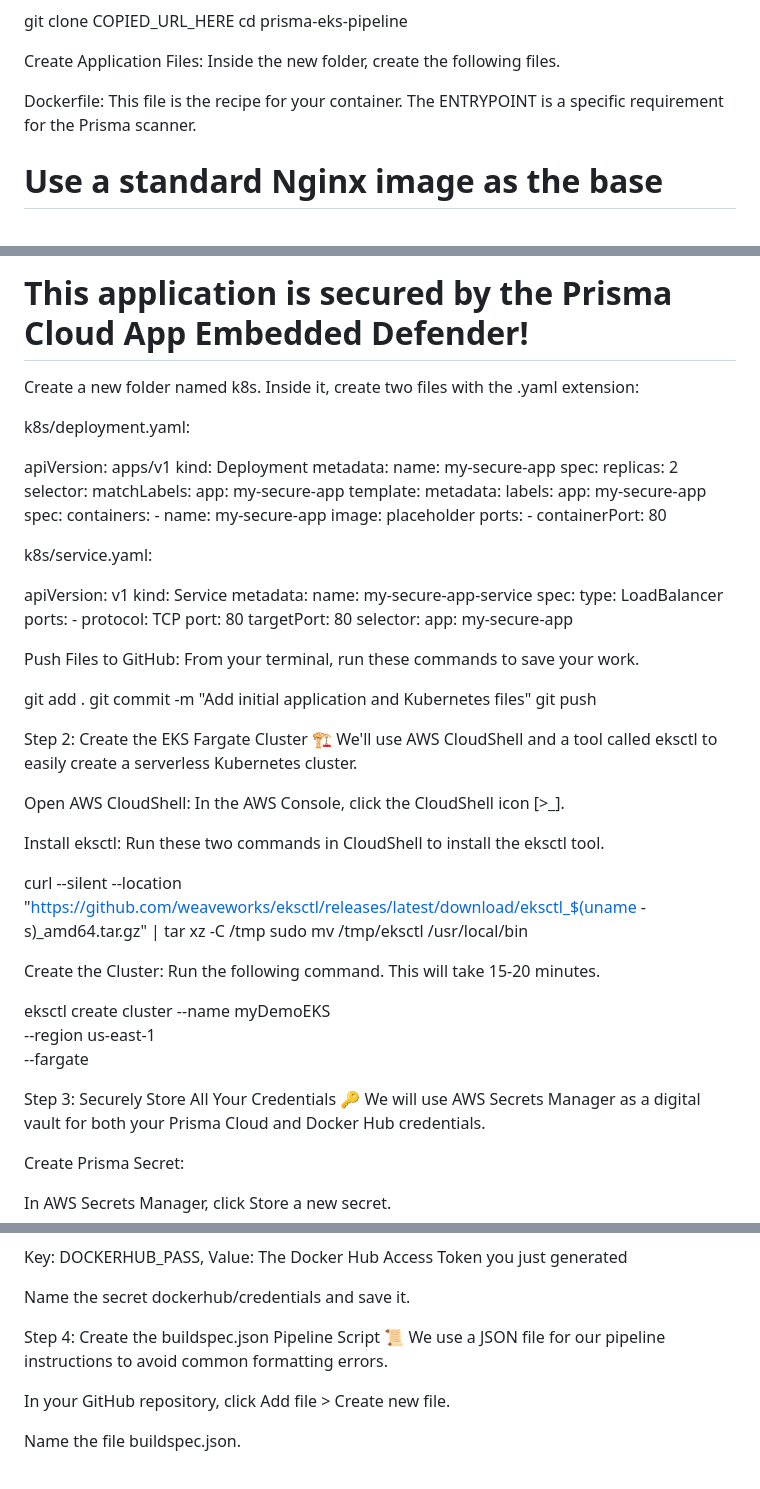
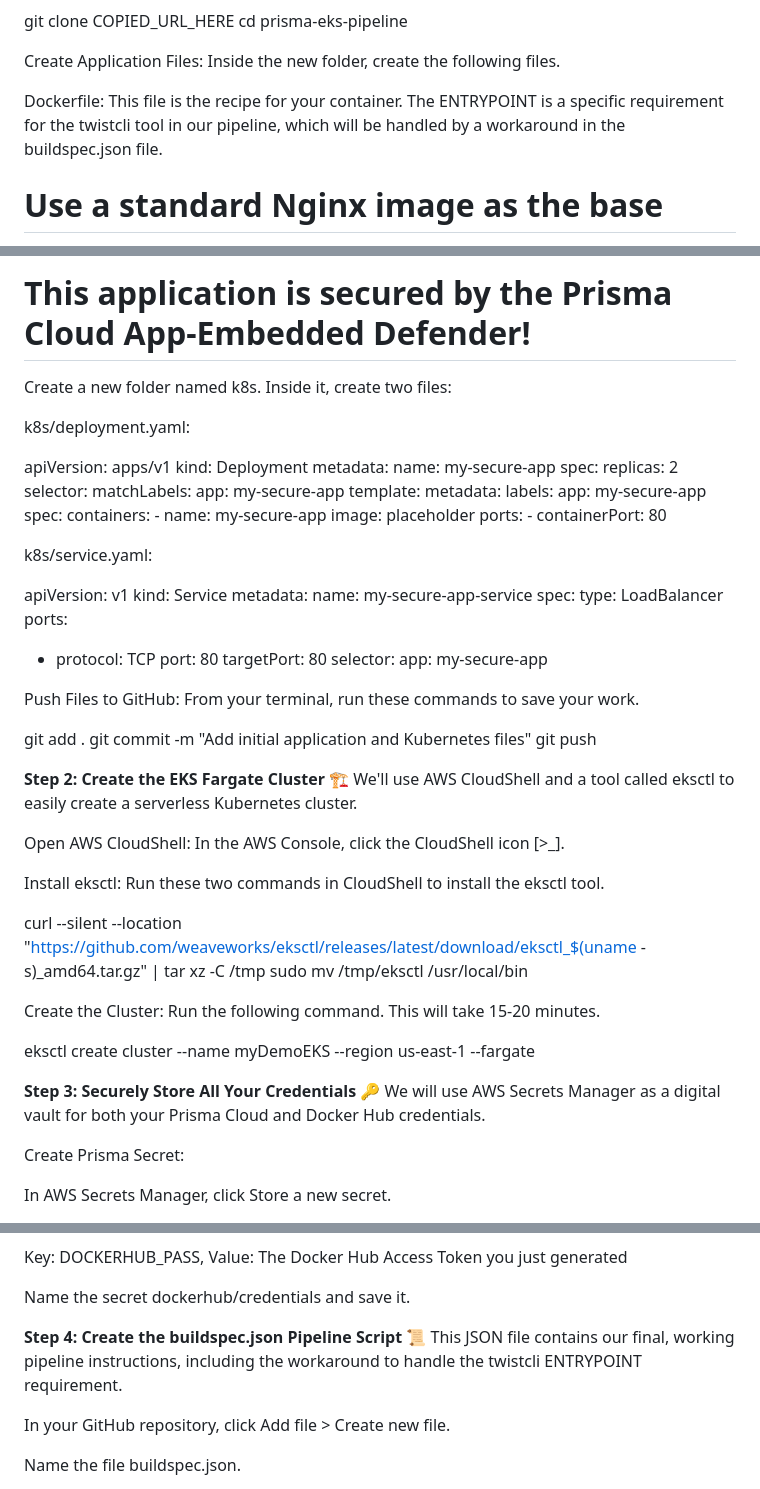
Before and after one commit to marcoshv/App-Embedded-Defender-Prisma_Cloud-AWS_CodeBuild, a Markdown page: README.md, 3 parts joined by grey strips. Rendered like a GitHub page.

```diff
--- a/README.md
+++ b/README.md
@@ -41,7 +41,7 @@ cd prisma-eks-pipeline
 
 Create Application Files: Inside the new folder, create the following files.
 
-Dockerfile: This file is the recipe for your container. The ENTRYPOINT is a specific requirement for the Prisma scanner.
+Dockerfile: This file is the recipe for your container. The ENTRYPOINT is a specific requirement for the twistcli tool in our pipeline, which will be handled by a workaround in the buildspec.json file.
 
 # Use a standard Nginx image as the base
 FROM nginx:alpine
@@ -62,9 +65,9 @@ index.html: A simple webpage for testing.
 <body>
-    <h1>This application is secured by the Prisma Cloud App Embedded Defender!</h1>
+    <h1>This application is secured by the Prisma Cloud App-Embedded Defender!</h1>
 </body>
 </html>
 
-Create a new folder named k8s. Inside it, create two files with the .yaml extension:
+Create a new folder named k8s. Inside it, create two files:
 
 k8s/deployment.yaml:
 
@@ -97,9 +100,9 @@ metadata:
 spec:
   type: LoadBalancer
   ports:
-    - protocol: TCP
-      port: 80
-      targetPort: 80
+  - protocol: TCP
+    port: 80
+    targetPort: 80
   selector:
     app: my-secure-app
 
@@ -109,7 +112,7 @@ git add .
 git commit -m "Add initial application and Kubernetes files"
 git push
 
-Step 2: Create the EKS Fargate Cluster 🏗️
+**Step 2: Create the EKS Fargate Cluster** 🏗️
 We'll use AWS CloudShell and a tool called eksctl to easily create a serverless Kubernetes cluster.
 
 Open AWS CloudShell: In the AWS Console, click the CloudShell icon [>_].
@@ -121,11 +124,9 @@ sudo mv /tmp/eksctl /usr/local/bin
 
 Create the Cluster: Run the following command. This will take 15-20 minutes.
 
-eksctl create cluster --name myDemoEKS \
---region us-east-1 \
---fargate
+eksctl create cluster --name myDemoEKS --region us-east-1 --fargate
 
-Step 3: Securely Store All Your Credentials 🔑
+**Step 3: Securely Store All Your Credentials** 🔑
 We will use AWS Secrets Manager as a digital vault for both your Prisma Cloud and Docker Hub credentials.
 
 Create Prisma Secret:
@@ -156,8 +157,8 @@ Key: DOCKERHUB_PASS, Value: The Docker Hub Access Token you just generated
 
 Name the secret dockerhub/credentials and save it.
 
-Step 4: Create the buildspec.json Pipeline Script 📜
-We use a JSON file for our pipeline instructions to avoid common formatting errors.
+**Step 4: Create the buildspec.json Pipeline Script** 📜
+This JSON file contains our final, working pipeline instructions, including the workaround to handle the twistcli ENTRYPOINT requirement.
 
 In your GitHub repository, click Add file > Create new file.
 
```
Also changed, not shown: other parts of README.md (+118 -31 lines).
